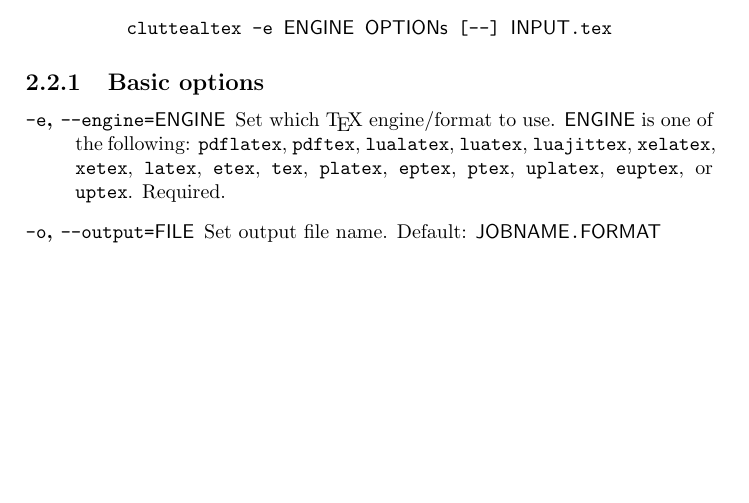
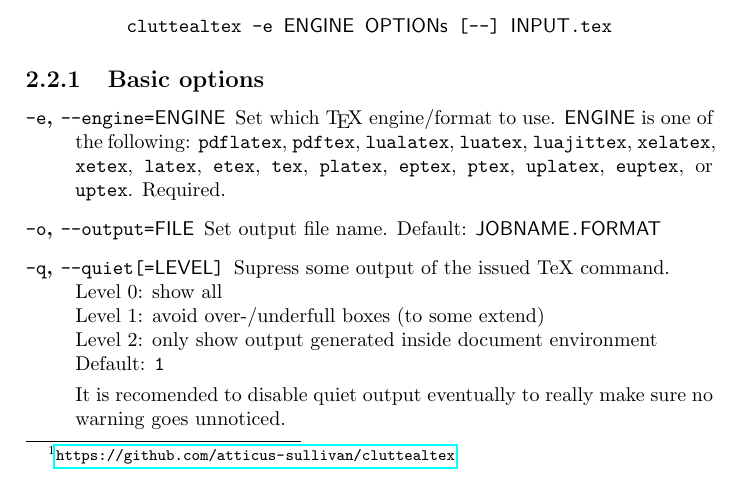
Before and after one commit to atticus-sullivan/cluttealtex, a LaTeX document (doc/cluttealtex.tex): part of page 4 of 10, cut so that both start at the same text, the shorter picture padded with empty space. Compiled offline with pdfLaTeX.

Commit message:
feat: add option to make TeX less verbose

```diff
--- a/doc/cluttealtex.tex
+++ b/doc/cluttealtex.tex
@@ -70,6 +70,14 @@ Usage:
 \item[\texttt{-o}, \texttt{--output=\metavar{FILE}}]
   Set output file name.
   Default: \texttt{\metavar{JOBNAME}.\metavar{FORMAT}}
+\item[\texttt{-q}, \texttt{--quiet[=\metavar{LEVEL}]}]
+  Supress some output of the issued TeX command.\\
+  Level 0: show all\\
+  Level 1: avoid over-/underfull boxes (to some extend)\\
+  Level 2: only show output generated inside document environment\\
+  Default: \texttt{1}
+
+  It is recomended to disable quiet output eventually to really make sure no warning goes unnoticed.
 \item[\texttt{--fresh}]
   Clean auxiliary files before run.
   Cannot be used in conjunction with \texttt{--output-directory}.
```
Also changed, not shown: 3 other files.
